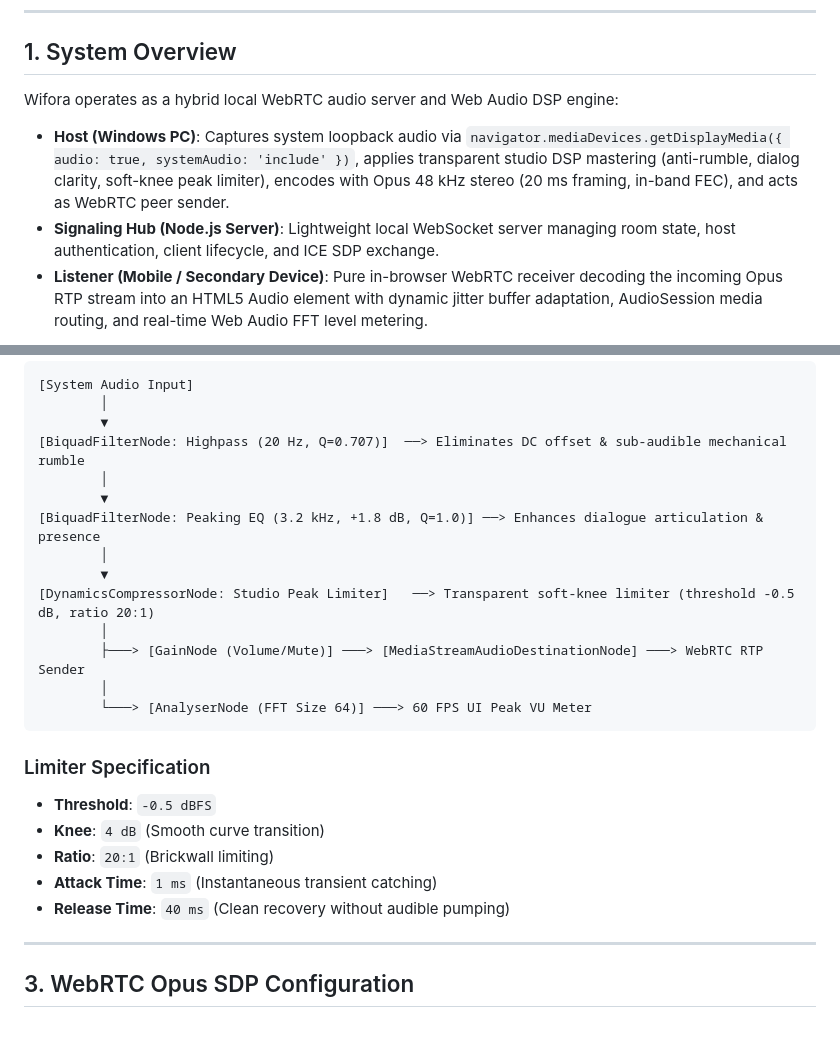
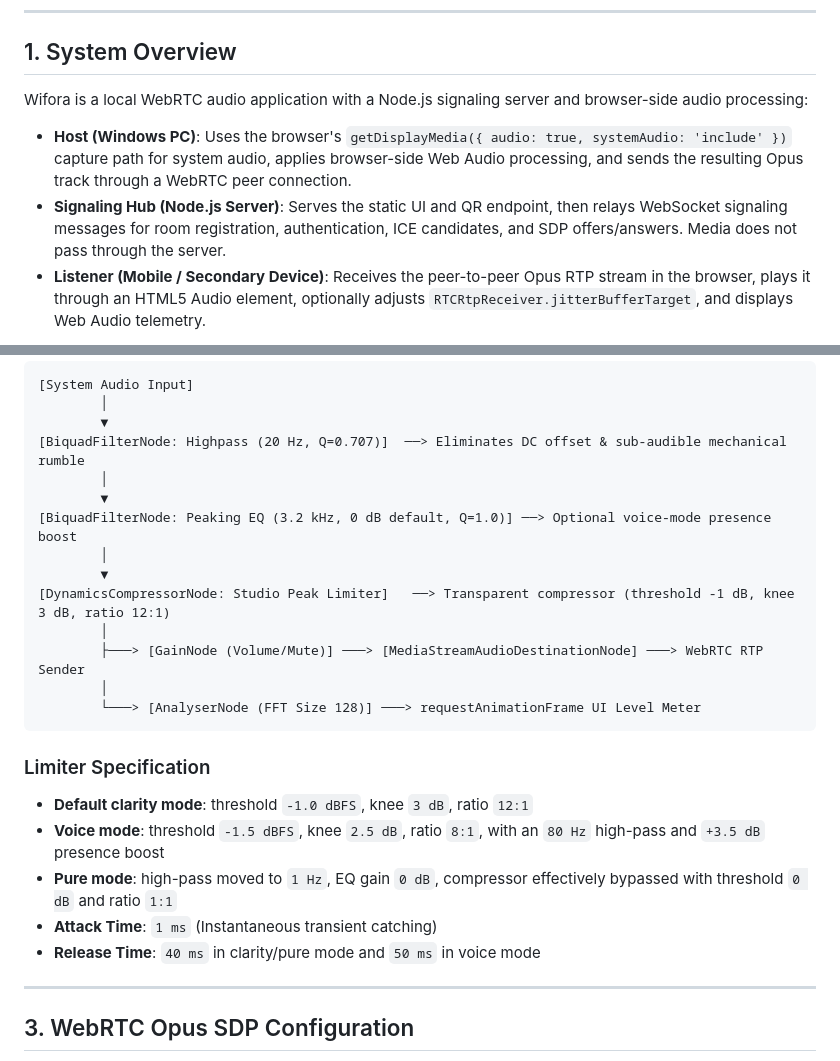
Before and after one commit to GabryOsas/Wifora, a Markdown page: docs/architecture.md, 2 parts joined by grey strips. Rendered like a GitHub page; blank space fills up the shorter version.

````diff
--- a/docs/architecture.md
+++ b/docs/architecture.md
@@ -6,11 +6,11 @@ This document details the internal architecture, mathematical formulations, sign
 
 ## 1. System Overview
 
-Wifora operates as a hybrid local WebRTC audio server and Web Audio DSP engine:
+Wifora is a local WebRTC audio application with a Node.js signaling server and browser-side audio processing:
 
-- **Host (Windows PC)**: Captures system loopback audio via `navigator.mediaDevices.getDisplayMedia({ audio: true, systemAudio: 'include' })`, applies transparent studio DSP mastering (anti-rumble, dialog clarity, soft-knee peak limiter), encodes with Opus 48 kHz stereo (20 ms framing, in-band FEC), and acts as WebRTC peer sender.
-- **Signaling Hub (Node.js Server)**: Lightweight local WebSocket server managing room state, host authentication, client lifecycle, and ICE SDP exchange.
-- **Listener (Mobile / Secondary Device)**: Pure in-browser WebRTC receiver decoding the incoming Opus RTP stream into an HTML5 Audio element with dynamic jitter buffer adaptation, AudioSession media routing, and real-time Web Audio FFT level metering.
+- **Host (Windows PC)**: Uses the browser's `getDisplayMedia({ audio: true, systemAudio: 'include' })` capture path for system audio, applies browser-side Web Audio processing, and sends the resulting Opus track through a WebRTC peer connection.
+- **Signaling Hub (Node.js Server)**: Serves the static UI and QR endpoint, then relays WebSocket signaling messages for room registration, authentication, ICE candidates, and SDP offers/answers. Media does not pass through the server.
+- **Listener (Mobile / Secondary Device)**: Receives the peer-to-peer Opus RTP stream in the browser, plays it through an HTML5 Audio element, optionally adjusts `RTCRtpReceiver.jitterBufferTarget`, and displays Web Audio telemetry.
 
 ```mermaid
 flowchart TD
@@ -50,23 +51,23 @@ Before transmission, the captured audio stream passes through a specialized Web
 [BiquadFilterNode: Highpass (20 Hz, Q=0.707)]  ──> Eliminates DC offset & sub-audible mechanical rumble
         │
         ▼
-[BiquadFilterNode: Peaking EQ (3.2 kHz, +1.8 dB, Q=1.0)] ──> Enhances dialogue articulation & presence
+[BiquadFilterNode: Peaking EQ (3.2 kHz, 0 dB default, Q=1.0)] ──> Optional voice-mode presence boost
         │
         ▼
-[DynamicsCompressorNode: Studio Peak Limiter]   ──> Transparent soft-knee limiter (threshold -0.5 dB, ratio 20:1)
+[DynamicsCompressorNode: Studio Peak Limiter]   ──> Transparent compressor (threshold -1 dB, knee 3 dB, ratio 12:1)
         │
         ├───> [GainNode (Volume/Mute)] ───> [MediaStreamAudioDestinationNode] ───> WebRTC RTP Sender
         │
-        └───> [AnalyserNode (FFT Size 64)] ───> 60 FPS UI Peak VU Meter
+        └───> [AnalyserNode (FFT Size 128)] ───> requestAnimationFrame UI Level Meter
 ```
 
 ### Limiter Specification
 
-- **Threshold**: `-0.5 dBFS`
-- **Knee**: `4 dB` (Smooth curve transition)
-- **Ratio**: `20:1` (Brickwall limiting)
+- **Default clarity mode**: threshold `-1.0 dBFS`, knee `3 dB`, ratio `12:1`
+- **Voice mode**: threshold `-1.5 dBFS`, knee `2.5 dB`, ratio `8:1`, with an `80 Hz` high-pass and `+3.5 dB` presence boost
+- **Pure mode**: high-pass moved to `1 Hz`, EQ gain `0 dB`, compressor effectively bypassed with threshold `0 dB` and ratio `1:1`
 - **Attack Time**: `1 ms` (Instantaneous transient catching)
-- **Release Time**: `40 ms` (Clean recovery without audible pumping)
+- **Release Time**: `40 ms` in clarity/pure mode and `50 ms` in voice mode
 
 ---
 
````
Also changed, not shown: other parts of docs/architecture.md (+22 -14 lines).
